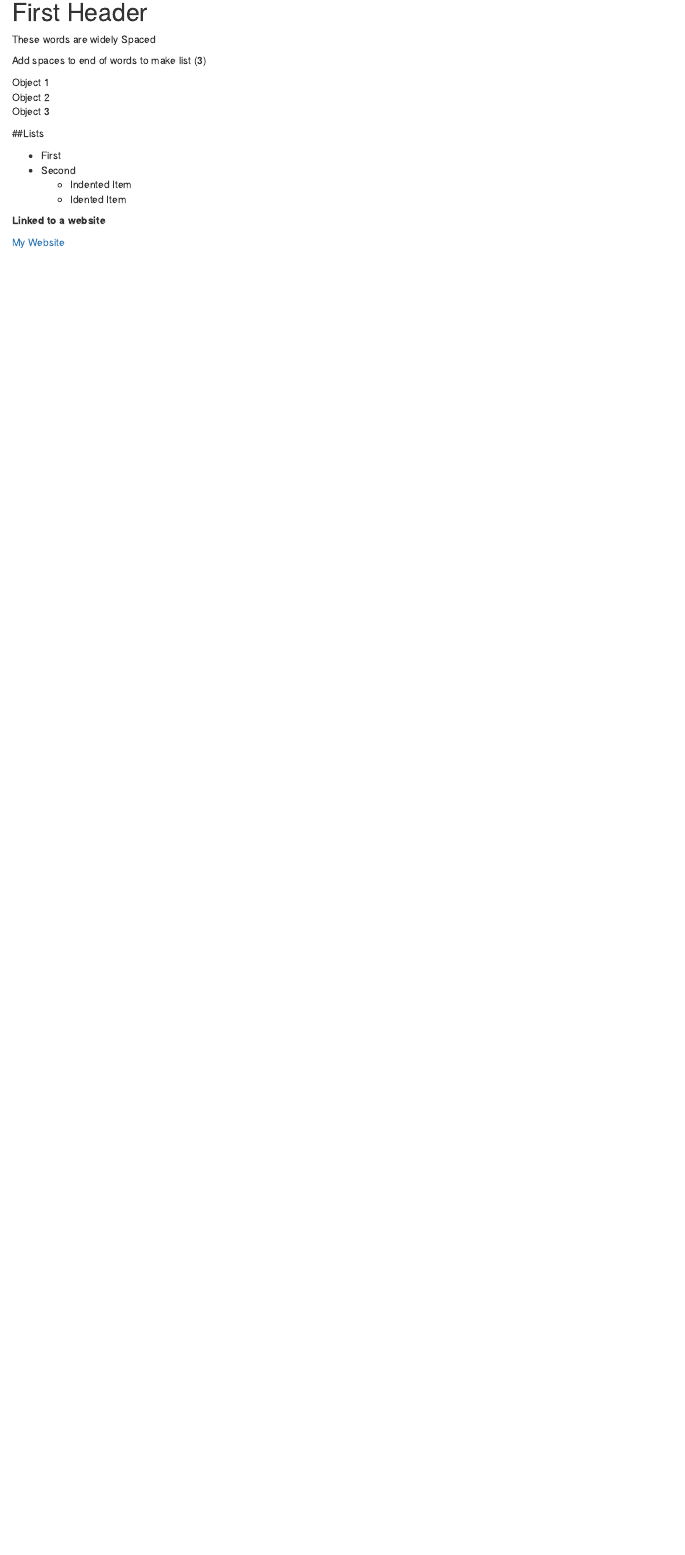
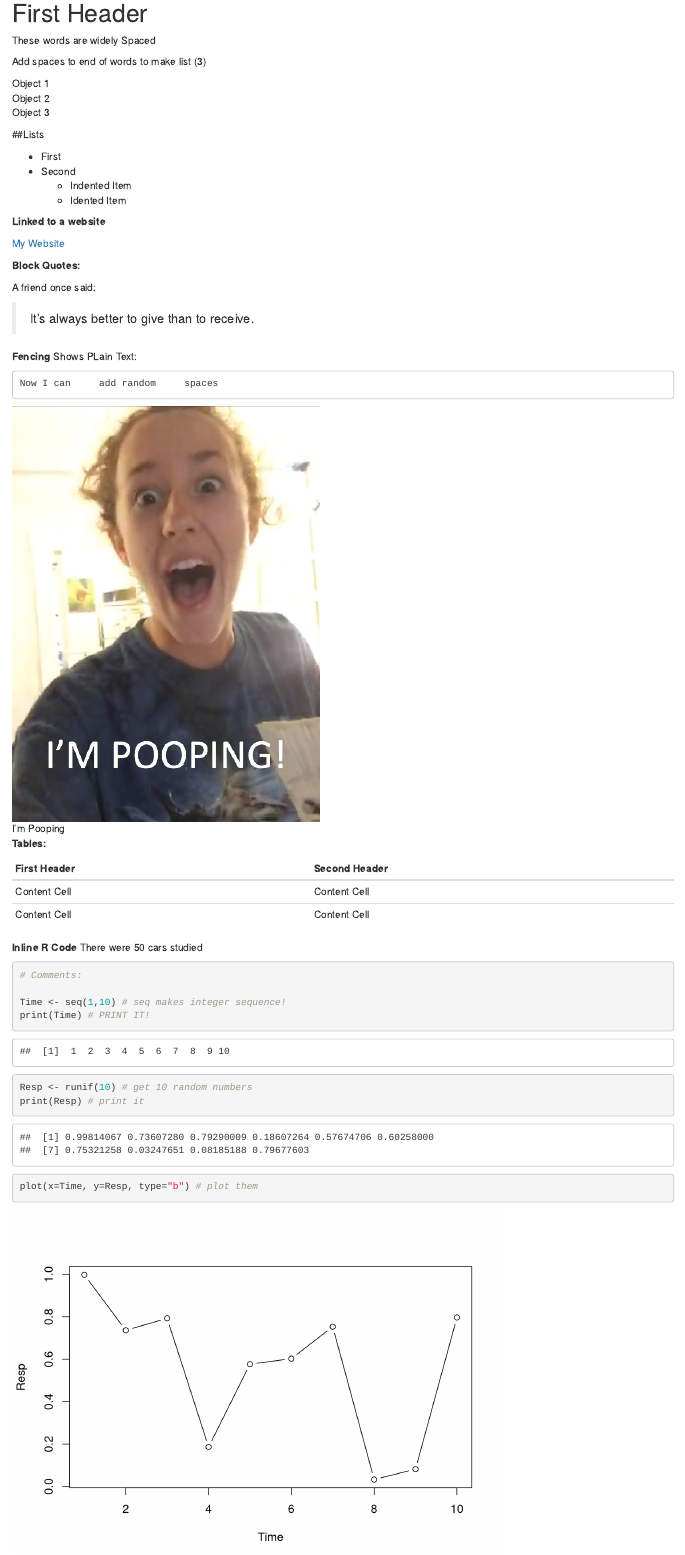
Before and after one commit to alexburn17/CompBio, an R Markdown document (ComBioNotes.Rmd): the page in a window 1100 px wide, from 720 px down before the commit and from 710 px down after it, so that both start at the same text. Rendered offline with R 4.5, knitr and Pandoc, with nearby package versions; code that draws random numbers runs with fixed seeds of ours.

Commit message:
updated my notes

````diff
--- a/ComBioNotes.Rmd
+++ b/ComBioNotes.Rmd
@@ -53,3 +53,43 @@ Object 3
 **Linked to a website**
 
 [My Website](https://alexburn17.github.io/CompBio/)
+
+**Block Quotes:**
+
+A friend once said:
+
+> It's always better to give
+> than to receive.
+
+
+**Fencing** Shows PLain Text:
+
+```
+Now I can     add random     spaces
+```
+
+![I'm Pooping](ImPooping.png)
+
+
+**Tables:**
+
+First Header  | Second Header
+------------- | -------------
+Content Cell  | Content Cell
+Content Cell  | Content Cell
+
+
+**Inline R Code**
+There were `r nrow(cars)` cars studied
+
+```{r}
+# Comments:
+
+Time <- seq(1,10) # seq makes integer sequence!
+print(Time) # PRINT IT!
+
+Resp <- runif(10) # get 10 random numbers
+print(Resp) # print it
+
+plot(x=Time, y=Resp, type="b") # plot them
+```
````
Also changed, not shown: index.Rmd (+1 -1 lines), ComBioNotes.html, ImPooping.png (added).
